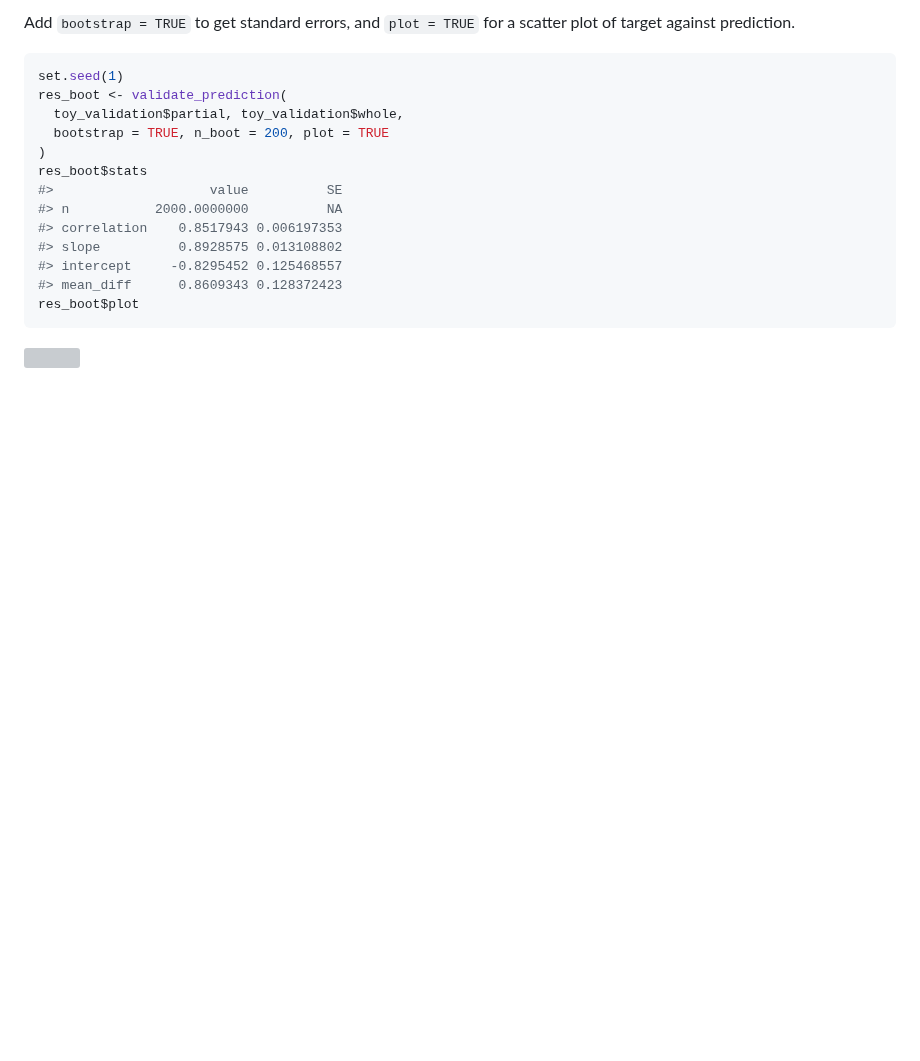
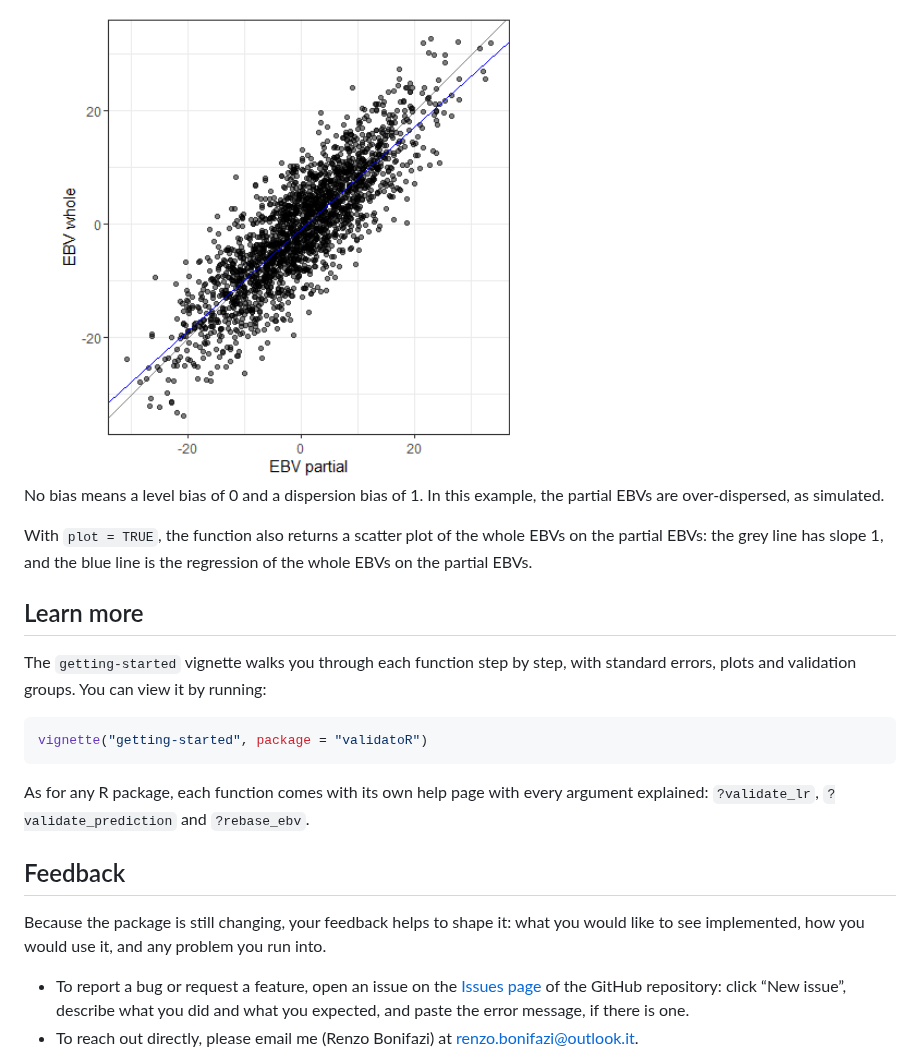
Before and after one commit to bonifazi/validatoR, a Markdown page: README.md, the part around one of its changes. GitHub-like rendering; pictures changed too: man/figures/README-example-1.png (added); blank space fills up the shorter version; grey boxes are pictures that could not be loaded.

````diff
--- a/README.md
+++ b/README.md
@@ -56,22 +77,37 @@ res$stats
 ```
 
-Add `bootstrap = TRUE` to get standard errors, and `plot = TRUE` for a
-scatter plot of target against prediction.
+<img src="man/figures/README-example-1.png" width="60%" />
+
+No bias means a level bias of 0 and a dispersion bias of 1. In this
+example, the partial EBVs are over-dispersed, as simulated.
+
+With `plot = TRUE`, the function also returns a scatter plot of the
+whole EBVs on the partial EBVs: the grey line has slope 1, and the blue
+line is the regression of the whole EBVs on the partial EBVs.
+
+## Learn more
+
+The `getting-started` vignette walks you through each function step by
+step, with standard errors, plots and validation groups. You can view it
+by running:
 
 ``` r
-set.seed(1)
-res_boot <- validate_prediction(
-  toy_validation$partial, toy_validation$whole,
-  bootstrap = TRUE, n_boot = 200, plot = TRUE
-)
-res_boot$stats
-#>                    value          SE
-#> n           2000.0000000          NA
-#> correlation    0.8517943 0.006197353
-#> slope          0.8928575 0.013108802
-#> intercept     -0.8295452 0.125468557
-#> mean_diff      0.8609343 0.128372423
-res_boot$plot
+vignette("getting-started", package = "validatoR")
 ```
 
-<img src="man/figures/README-example-boot-1.png" width="100%" />
+As for any R package, each function comes with its own help page with
+every argument explained: `?validate_lr`, `?validate_prediction` and
+`?rebase_ebv`.
+
+## Feedback
+
+Because the package is still changing, your feedback helps to shape it:
+what you would like to see implemented, how you would use it, and any
+problem you run into.
+
+- To report a bug or request a feature, open an issue on the [Issues
+  page](https://github.com/bonifazi/validatoR/issues) of the GitHub
+  repository: click “New issue”, describe what you did and what you
+  expected, and paste the error message, if there is one.
+- To reach out directly, please email me (Renzo Bonifazi) at
+  <renzo.bonifazi@outlook.it>.
````
Also changed, not shown: other parts of README.md (+46 -25 lines), 5 other files.
